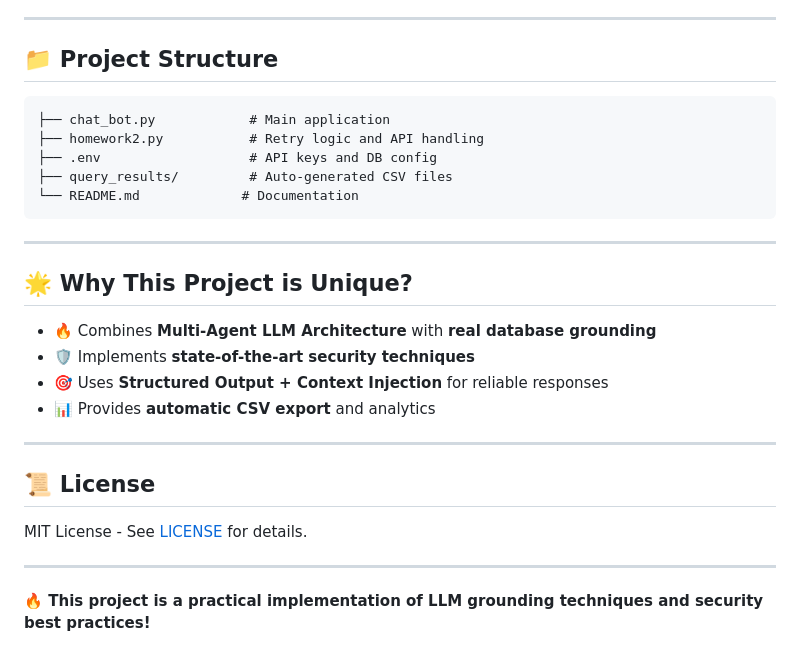
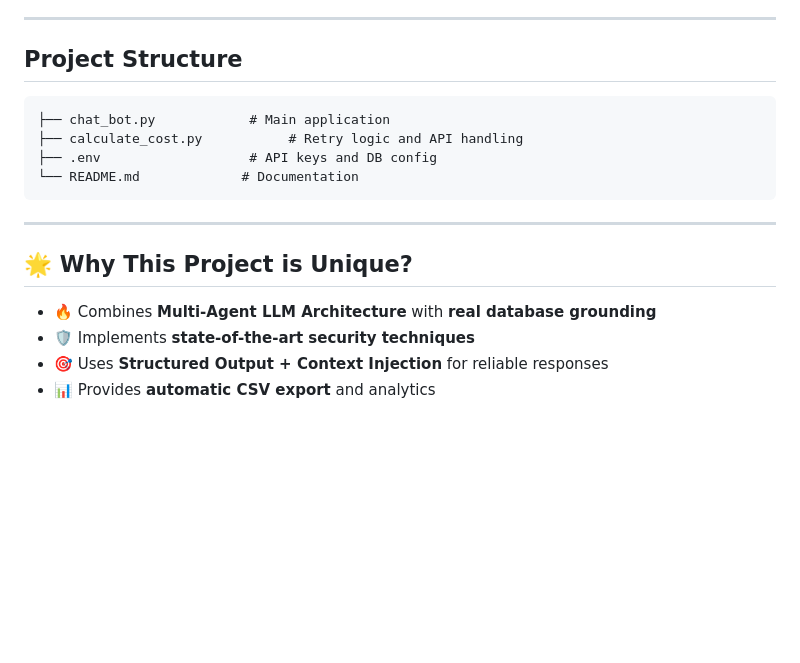
Before and after one commit to yavuzssvr19/Database-Assistant, a Markdown page: README.md, the part around one of its changes. Rendered like a GitHub page; blank space fills up the shorter version.

````diff
--- a/README.md
+++ b/README.md
@@ -175,16 +196,14 @@ python chat_bot.py
 
 ---
 
-## 📁 Project Structure
+## Project Structure
 
 ```
 ├── chat_bot.py            # Main application
-├── homework2.py           # Retry logic and API handling
+├── calculate_cost.py           # Retry logic and API handling
 ├── .env                   # API keys and DB config
-├── query_results/         # Auto-generated CSV files
 └── README.md             # Documentation
 ```
-
 ---
 
 ## 🌟 Why This Project is Unique?
@@ -193,13 +212,3 @@ python chat_bot.py
 - 🛡️ Implements **state-of-the-art security techniques**
 - 🎯 Uses **Structured Output + Context Injection** for reliable responses
 - 📊 Provides **automatic CSV export** and analytics
-
----
-
-## 📜 License
-
-MIT License - See [LICENSE](LICENSE) for details.
-
----
-
-**🔥 This project is a practical implementation of LLM grounding techniques and security best practices!**
````
Also changed, not shown: other parts of README.md (+34 -13 lines).
